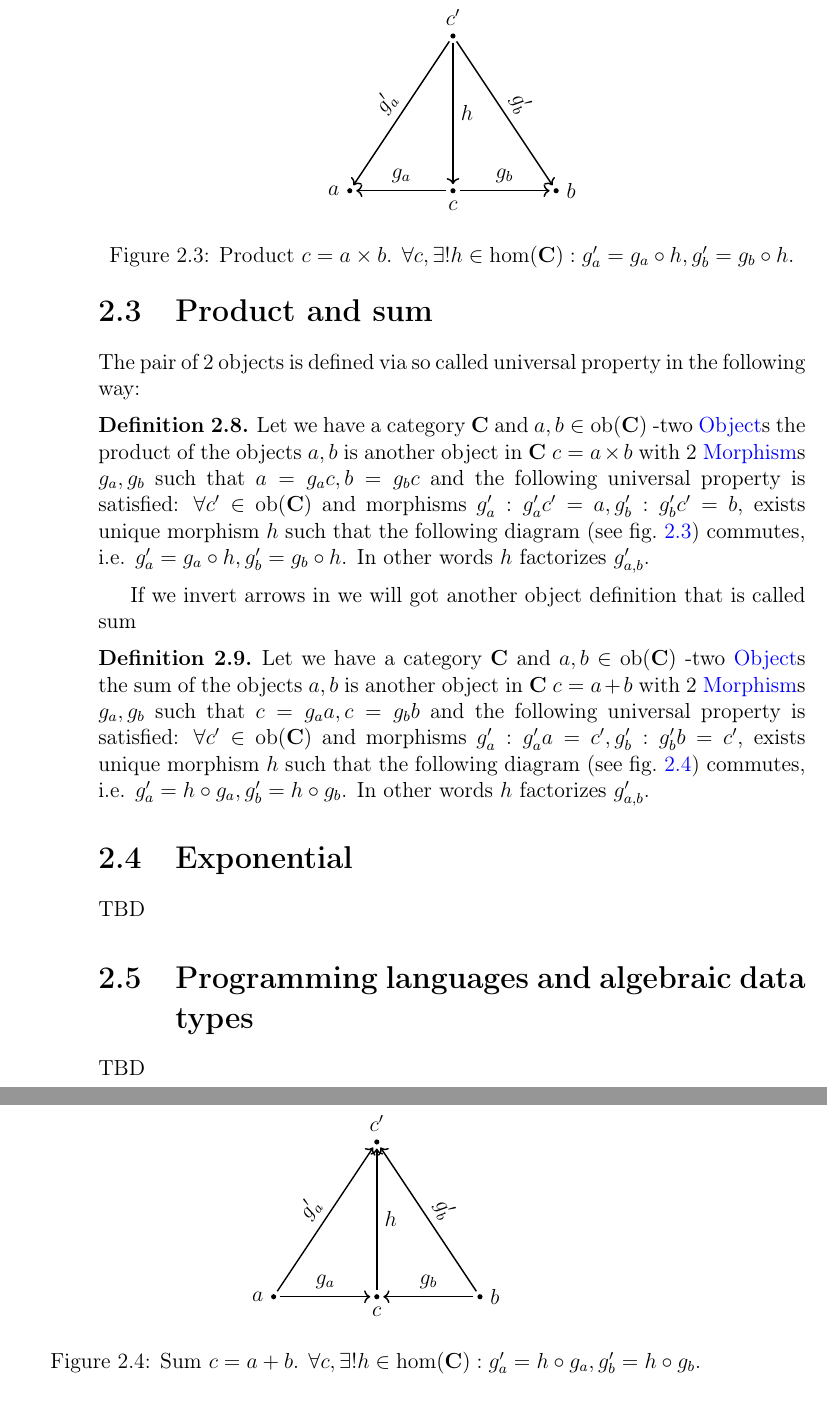
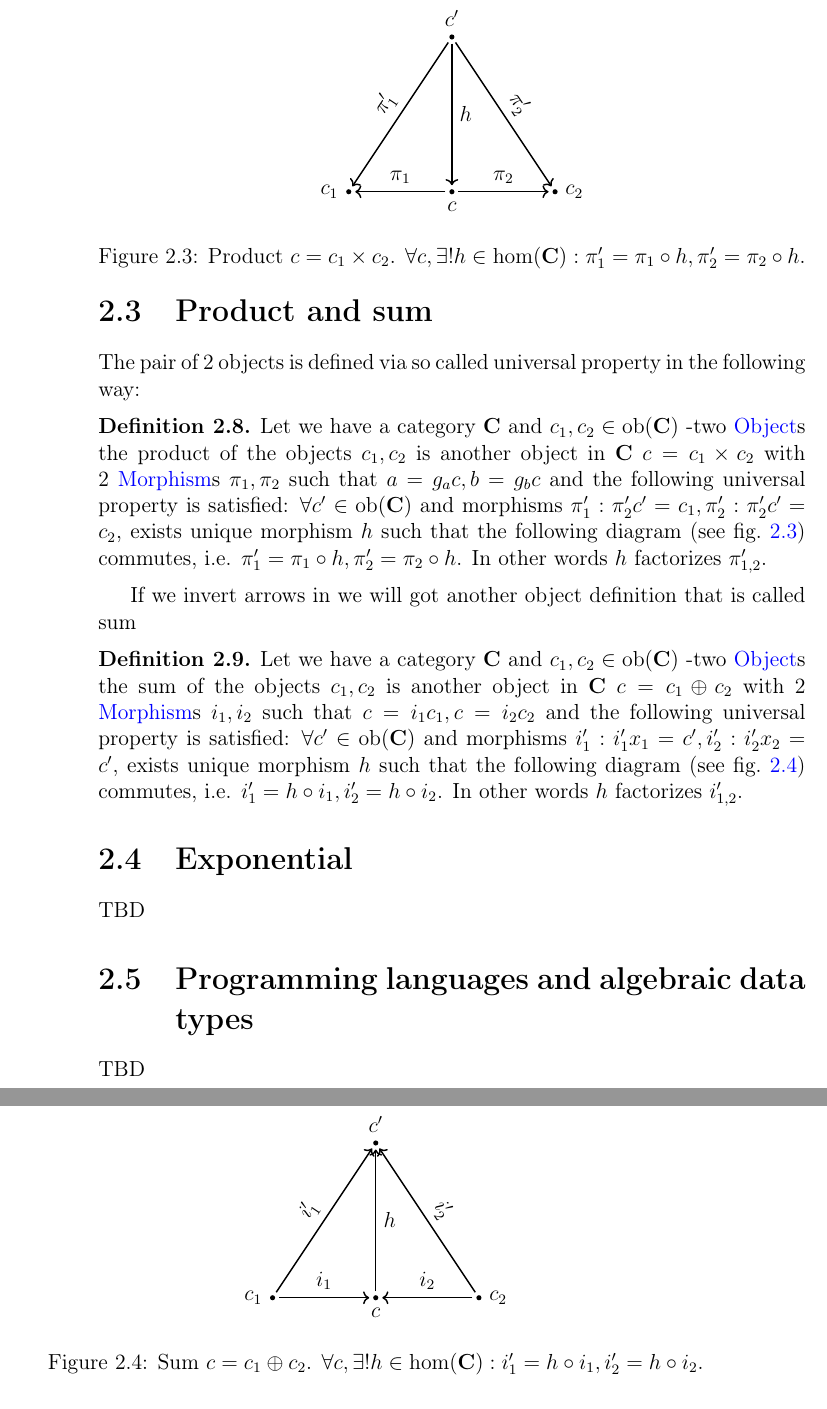
Before and after one commit to ivanmurashko/articles, a LaTeX book (cattheory/cattheory.tex, which reads cattheory/objectsmorphisms.tex): two parts of pages 24 and 25 of 35, joined at a grey line, cut so that both start at the same text. Compiled offline with pdfLaTeX; a missing bibliography style is replaced by a similar one.

Commit message:
prod and sum

```diff
--- a/cattheory/objectsmorphisms.tex
+++ b/cattheory/objectsmorphisms.tex
@@ -172,14 +172,15 @@ The pair of 2 objects is defined via so called universal property in
 the following way:
 \begin{definition}
 \label{def:product}
-Let we have a category $\cat{C}$ and $a, b \in \catob{C}$ -two
-\mynameref{def:object}s the product of the objects $a, b$ is
-another object in $\cat{C}$ $c = a\times b$ with 2 \mynameref{def:morphism}s $g_a,
-g_b$ such that $a = g_a c, b = g_b c$ and the
+Let we have a category $\cat{C}$ and $c_1, c_2 \in \catob{C}$ -two
+\mynameref{def:object}s the product of the objects $c_1, c_2$ is
+another object in $\cat{C}$ $c = c_1 \times c_2$ with 2
+\mynameref{def:morphism}s $\pi_1, \pi_2$ such that $a = g_a c, b = g_b
+c$ and the
 following universal property is satisfied: $\forall c' \in \catob{C}$
-and morphisms $g'_a: g'_a c' = a, g'_b: g'_b c' = b$, exists unique
+and morphisms $\pi'_1: \pi'_2 c' = c_1, \pi'_2: \pi'_2 c' = c_2$, exists unique
 morphism $h$ such that the following diagram (see \cref{fig:product})
-commutes, i.e. $g'_a = g_a \circ h, g'_b = g_b \circ h$.
+commutes, i.e. $\pi'_1 = \pi_1 \circ h, \pi'_2 = \pi_2 \circ h$.
 \begin{figure}
   \centering
   \begin{tikzpicture}[ele/.style={fill=black,circle,minimum
@@ -188,27 +189,27 @@ commutes, i.e. $g'_a = g_a \circ h, g'_b = g_b \circ h$.
 
     % the texts
 
-    \node[ele,label=left:$a$] (a) at (0,0) {};
-    \node[ele,label=right:$b$] (b) at (4,0) {};
+    \node[ele,label=left:$c_1$] (a) at (0,0) {};
+    \node[ele,label=right:$c_2$] (b) at (4,0) {};
     \node[ele,label=below:$c$] (c) at (2,0) {};
     \node[ele,label=above:$c'$] (c') at (2,3) {};
 
     \draw[->,thick,shorten <=2pt,shorten >=2pt] (c) to
-    node[sloped,above]{$g_a$} (a);
+    node[sloped,above]{$\pi_1$} (a);
     \draw[->,thick,shorten <=2pt,shorten >=2] (c) to
-    node[sloped,above]{$g_b$} (b);
+    node[sloped,above]{$\pi_2$} (b);
     \draw[->,thick,shorten <=2pt,shorten >=2] (c') to
-    node[sloped,above]{$g'_a$} (a);
+    node[sloped,above]{$\pi'_1$} (a);
     \draw[->,thick,shorten <=2pt,shorten >=2] (c') to
-    node[sloped,above]{$g'_b$} (b);
+    node[sloped,above]{$\pi'_2$} (b);
     \draw[->,thick,shorten <=2pt,shorten >=2] (c') to
     node[right]{$h$} (c);
   \end{tikzpicture}
-  \caption{Product $c = a \times b$. $\forall c, \exists! h \in
-    \cathom{C}: g'_a = g_a \circ h, g'_b = g_b \circ h$.}
+  \caption{Product $c = c_1 \times c_2$. $\forall c, \exists! h \in
+    \cathom{C}: \pi'_1 = \pi_1 \circ h, \pi'_2 = \pi_2 \circ h$.}
   \label{fig:product}
 \end{figure}
-In other words $h$ factorizes $g'_{a,b}$.
+In other words $h$ factorizes $\pi'_{1,2}$.
 \end{definition}
 
 If we invert arrows in \mynameref{def:product} we will got another
@@ -216,14 +217,15 @@ object definition that is called sum
 
 \begin{definition}
 \label{def:sum}
-Let we have a category $\cat{C}$ and $a, b \in \catob{C}$ -two
-\mynameref{def:object}s the sum of the objects $a, b$ is
-another object in $\cat{C}$ $c = a+ b$ with 2 \mynameref{def:morphism}s $g_a,
-g_b$ such that $c = g_a a, c = g_b b$ and the
+Let we have a category $\cat{C}$ and $c_1, c_2 \in \catob{C}$ -two
+\mynameref{def:object}s the sum of the objects $c_1, c_2$ is
+another object in $\cat{C}$ $c = c_1 \oplus c_2$ with 2
+\mynameref{def:morphism}s $i_1, i_2$ such that $c = i_1 c_1, c = i_2
+c_2$ and the
 following universal property is satisfied: $\forall c' \in \catob{C}$
-and morphisms $g'_a: g'_a a = c', g'_b: g'_b b = c'$, exists unique
+and morphisms $i'_1: i'_1 x_1 = c', i'_2: i'_2 x_2 = c'$, exists unique
 morphism $h$ such that the following diagram (see \cref{fig:sum})
-commutes, i.e. $g'_a = h \circ g_a, g'_b = h \circ g_b$.
+commutes, i.e. $i'_1 = h \circ i_1, i'_2 = h \circ i_2$.
 \begin{figure}
   \centering
   \begin{tikzpicture}[ele/.style={fill=black,circle,minimum
@@ -232,27 +234,27 @@ commutes, i.e. $g'_a = h \circ g_a, g'_b = h \circ g_b$.
 
     % the texts
 
-    \node[ele,label=left:$a$] (a) at (0,0) {};
-    \node[ele,label=right:$b$] (b) at (4,0) {};
+    \node[ele,label=left:$c_1$] (a) at (0,0) {};
+    \node[ele,label=right:$c_2$] (b) at (4,0) {};
     \node[ele,label=below:$c$] (c) at (2,0) {};
     \node[ele,label=above:$c'$] (c') at (2,3) {};
 
     \draw[->,thick,shorten <=2pt,shorten >=2pt] (a) to
-    node[sloped,above]{$g_a$} (c);
+    node[sloped,above]{$i_1$} (c);
     \draw[->,thick,shorten <=2pt,shorten >=2] (b) to
-    node[sloped,above]{$g_b$} (c);
+    node[sloped,above]{$i_2$} (c);
     \draw[->,thick,shorten <=2pt,shorten >=2] (a) to
-    node[sloped,above]{$g'_a$} (c');
+    node[sloped,above]{$i'_1$} (c');
     \draw[->,thick,shorten <=2pt,shorten >=2] (b) to
-    node[sloped,above]{$g'_b$} (c');
+    node[sloped,above]{$i'_2$} (c');
     \draw[->,thick,shorten <=2pt,shorten >=2] (c) to
     node[right]{$h$} (c');
   \end{tikzpicture}
-  \caption{Sum $c = a + b$. $\forall c, \exists! h \in
-    \cathom{C}: g'_a = h \circ g_a, g'_b = h \circ g_b $.}
+  \caption{Sum $c = c_1 \oplus c_2$. $\forall c, \exists! h \in
+    \cathom{C}: i'_1 = h \circ i_1, i'_2 = h \circ i_2 $.}
   \label{fig:sum}
 \end{figure}
-In other words $h$ factorizes $g'_{a,b}$.
+In other words $h$ factorizes $i'_{1,2}$.
 \end{definition}
 
 \section{Exponential}
```
Also changed, not shown: cattheory/cattheory.pdf.
